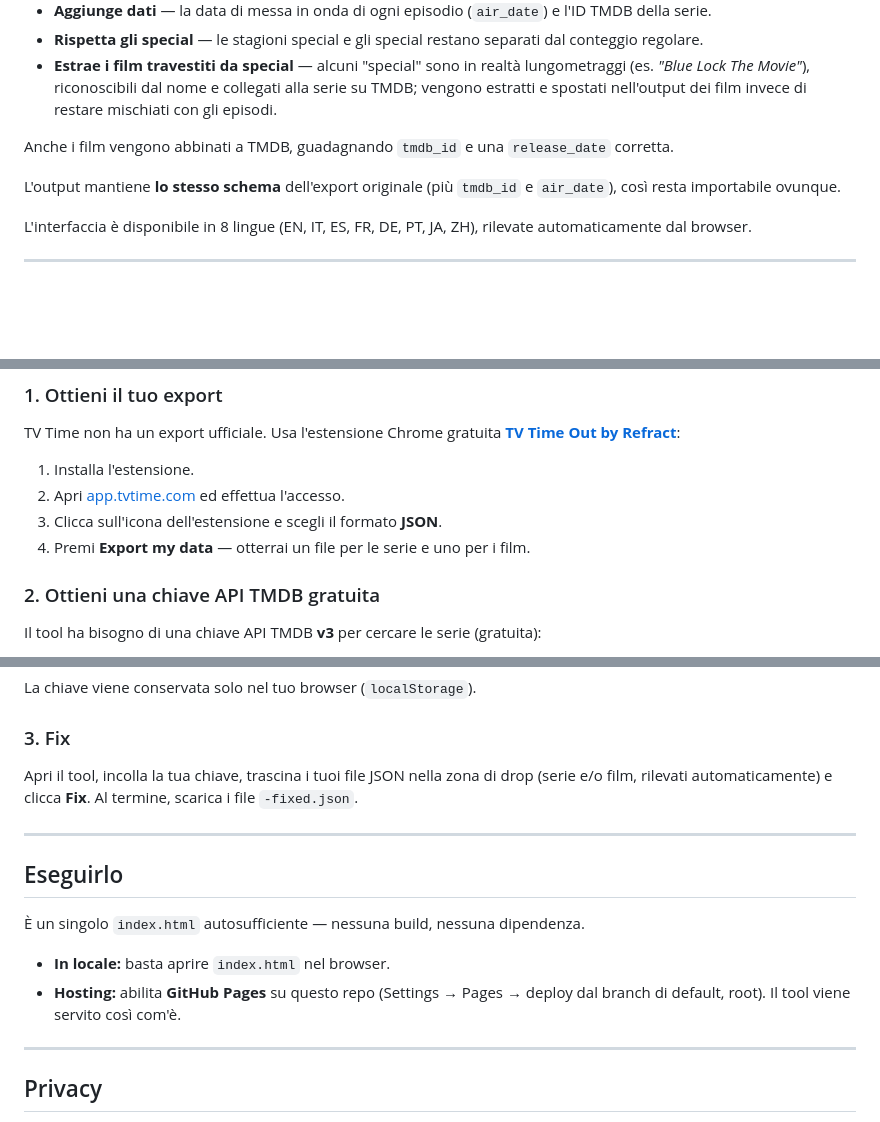
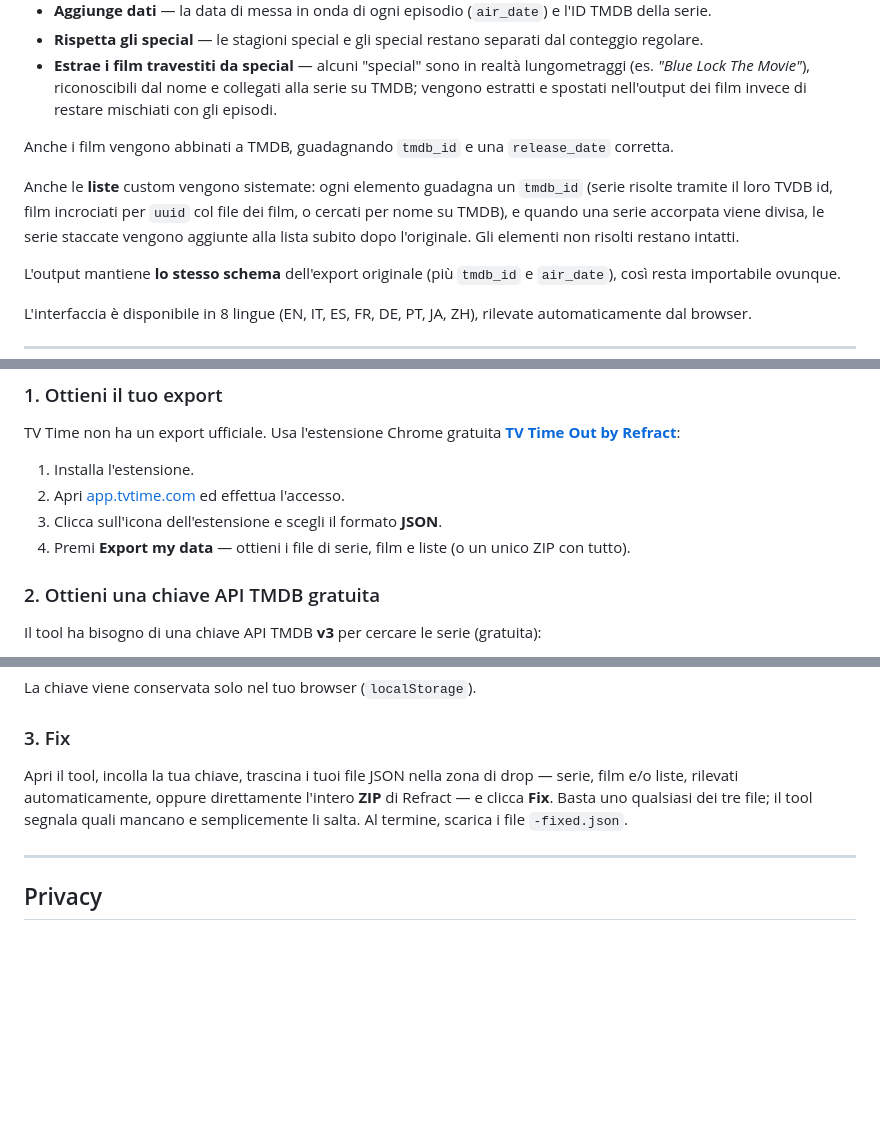
Before and after one commit to Kaen89/tvtime-export-fix, a Markdown page: README.it.md, 3 parts joined by grey strips. GitHub-like rendering; blank space fills up the shorter version.

```diff
--- a/README.it.md
+++ b/README.it.md
@@ -52,6 +52,12 @@ Per ogni serie dell'export interroga TMDB e:
 Anche i film vengono abbinati a TMDB, guadagnando `tmdb_id` e una
 `release_date` corretta.
 
+Anche le **liste** custom vengono sistemate: ogni elemento guadagna un
+`tmdb_id` (serie risolte tramite il loro TVDB id, film incrociati per `uuid`
+col file dei film, o cercati per nome su TMDB), e quando una serie accorpata
+viene divisa, le serie staccate vengono aggiunte alla lista subito dopo
+l'originale. Gli elementi non risolti restano intatti.
+
 L'output mantiene **lo stesso schema** dell'export originale (più `tmdb_id` e
 `air_date`), così resta importabile ovunque.
 
@@ -70,7 +76,8 @@ TV Time non ha un export ufficiale. Usa l'estensione Chrome gratuita
 1. Installa l'estensione.
 2. Apri [app.tvtime.com](https://app.tvtime.com) ed effettua l'accesso.
 3. Clicca sull'icona dell'estensione e scegli il formato **JSON**.
-4. Premi **Export my data** — otterrai un file per le serie e uno per i film.
+4. Premi **Export my data** — ottieni i file di serie, film e liste (o un
+   unico ZIP con tutto).
 
 ### 2. Ottieni una chiave API TMDB gratuita
 
@@ -91,19 +98,10 @@ La chiave viene conservata solo nel tuo browser (`localStorage`).
 ### 3. Fix
 
 Apri il tool, incolla la tua chiave, trascina i tuoi file JSON nella zona di
-drop (serie e/o film, rilevati automaticamente) e clicca **Fix**. Al termine,
+drop — serie, film e/o liste, rilevati automaticamente, oppure direttamente
+l'intero **ZIP** di Refract — e clicca **Fix**. Basta uno qualsiasi dei tre
+file; il tool segnala quali mancano e semplicemente li salta. Al termine,
 scarica i file `-fixed.json`.
-
----
-
-## Eseguirlo
-
-È un singolo `index.html` autosufficiente — nessuna build, nessuna
-dipendenza.
-
-- **In locale:** basta aprire `index.html` nel browser.
-- **Hosting:** abilita **GitHub Pages** su questo repo (Settings → Pages →
-  deploy dal branch di default, root). Il tool viene servito così com'è.
 
 ---
 
```
Also changed, not shown: README.md (+13 -14 lines).
